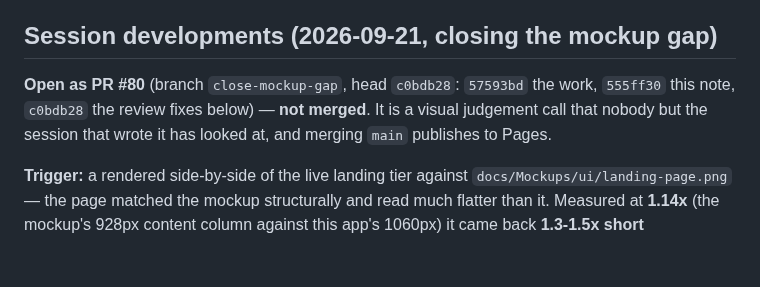
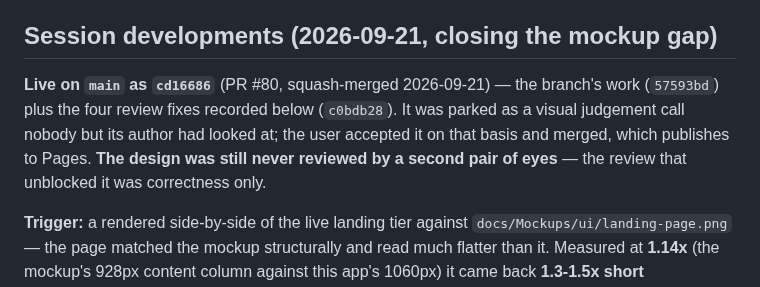
Before and after one commit to thelivinsine/eib-quiz, a Markdown page: docs/TODO.md, the part around the change. Rendered like a GitHub page; blank space fills up the shorter version.

Commit message:
Record PR #80's merge commit in the status doc
The block still read "open, not merged" and named a branch head that no longer
exists. It carries the live commit now, and keeps the caveat the merge did not
actually discharge: the visual judgement was accepted, not reviewed.

Co-Authored-By: Claude Opus 5 <noreply@anthropic.com>

```diff
--- a/docs/TODO.md
+++ b/docs/TODO.md
@@ -677,10 +677,11 @@ The three fixes above were written by the same session that reviewed the diff, s
 else has read them.
 ## Session developments (2026-09-21, closing the mockup gap)
 
-**Open as PR #80** (branch `close-mockup-gap`, head `c0bdb28`: `57593bd` the work,
-`555ff30` this note, `c0bdb28` the review fixes below) — **not merged**. It is a
-visual judgement call that nobody but the session that wrote it has looked at, and merging
-`main` publishes to Pages.
+**Live on `main` as `cd16686`** (PR #80, squash-merged 2026-09-21) — the branch's work
+(`57593bd`) plus the four review fixes recorded below (`c0bdb28`). It was parked as a
+visual judgement call nobody but its author had looked at; the user accepted it on that
+basis and merged, which publishes to Pages. **The design was still never reviewed by a
+second pair of eyes** — the review that unblocked it was correctness only.
 
 **Trigger:** a rendered side-by-side of the live landing tier against
 `docs/Mockups/ui/landing-page.png` — the page matched the mockup structurally and read
```
